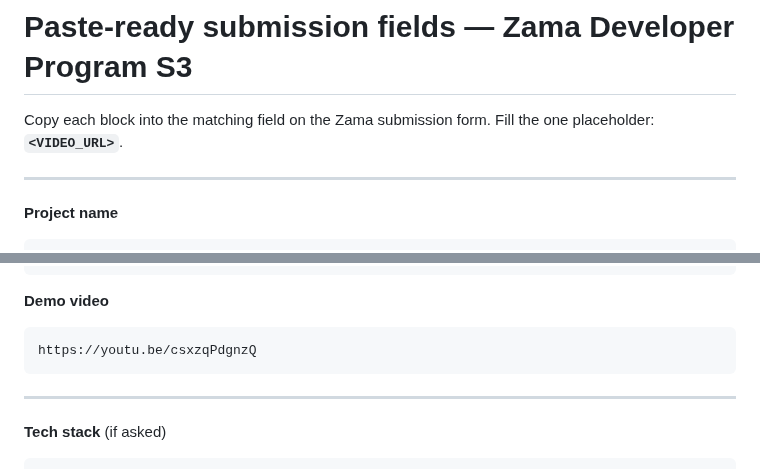
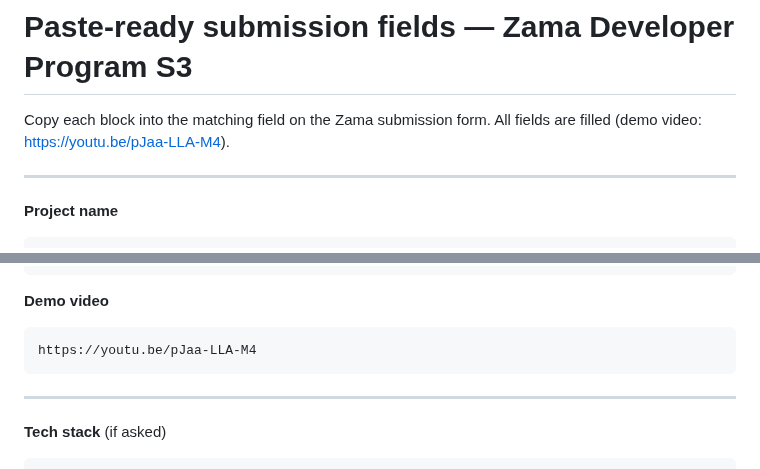
Before and after one commit to KaJota-inc/kajota-zama, a Markdown page: docs/SUBMISSION_FORM.md, 2 parts joined by grey strips. GitHub-like rendering.

````diff
--- a/docs/SUBMISSION_FORM.md
+++ b/docs/SUBMISSION_FORM.md
@@ -1,6 +1,6 @@
 # Paste-ready submission fields — Zama Developer Program S3
 
-Copy each block into the matching field on the Zama submission form. Fill the one placeholder: **`<VIDEO_URL>`**.
+Copy each block into the matching field on the Zama submission form. All fields are filled (demo video: https://youtu.be/pJaa-LLA-M4).
 
 ---
 
@@ -96,7 +96,7 @@ Confidential disperse: 0x38c680f4b75ac46d423606417671555e235f203349d37053b0588e0
 **Demo video**
 
 ```
-https://youtu.be/csxzqPdgnzQ
+https://youtu.be/pJaa-LLA-M4
 ```
 
 ---
````
Also changed, not shown: README.md (+1 -1 lines), docs/SUBMISSION.md (+1 -1 lines), docs/demo/kajota-zama-terminal.gif.
